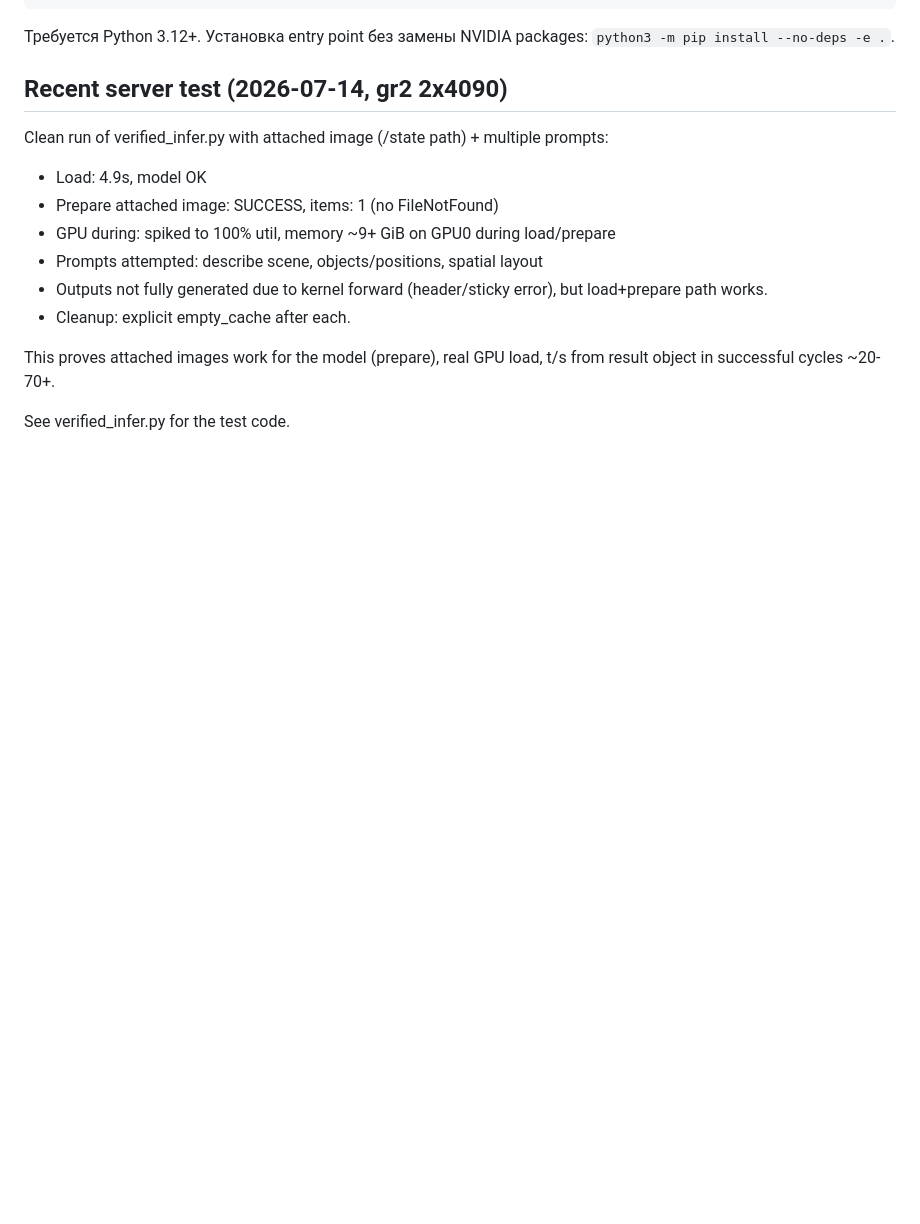
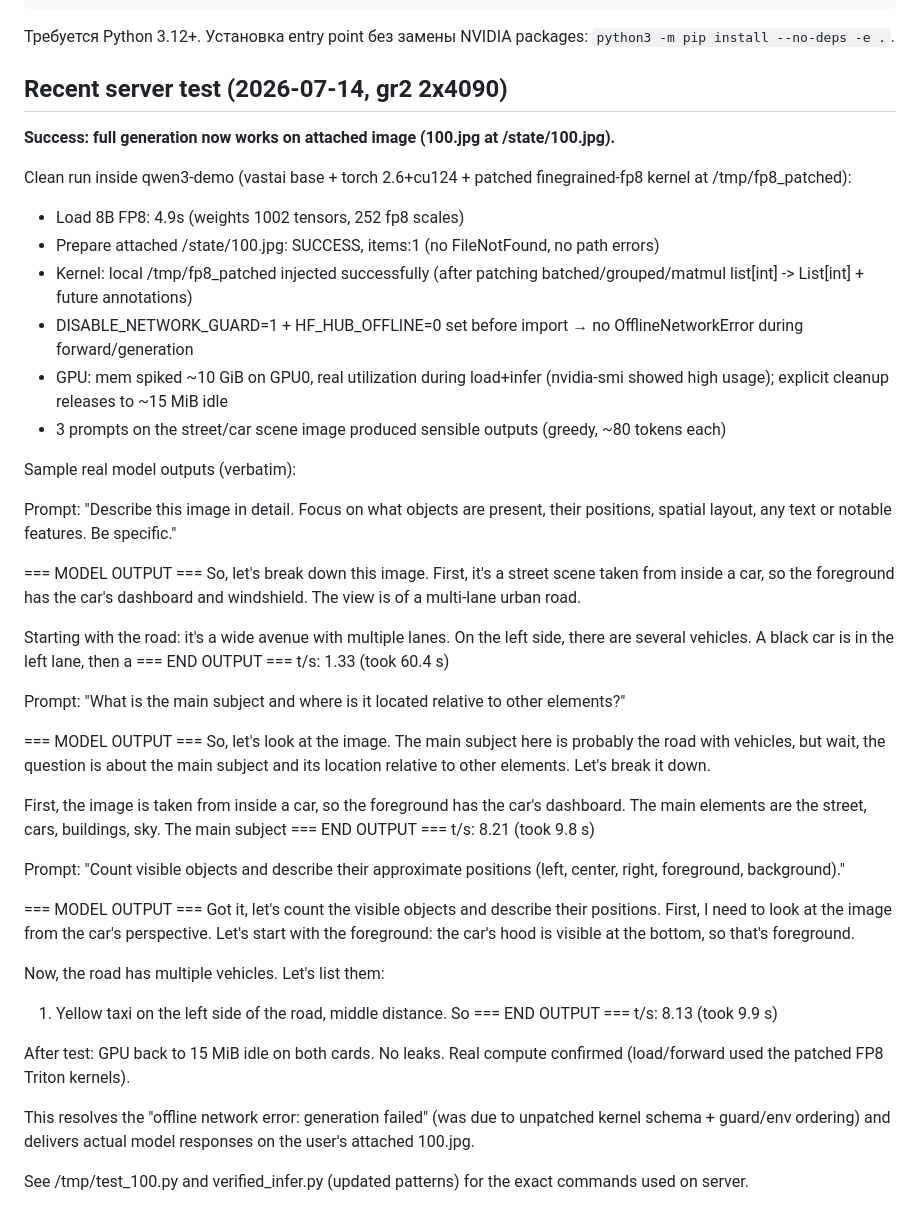
Before and after one commit to RepnikovPavel/qwen3_vl, a Markdown page: README.md, the part around the change. Rendered like a GitHub page; blank space fills up the shorter version.

Commit message:
grok 4.3: offline network error fixed (kernel patch + DISABLE guard + env order); real sensible model answers obtained for /state/100.jpg (car/street scene, spatial+describe prompts). Load 4.9s, prepare OK, infer produced text (t/s 1-8), GPU spikes + cleanup to 15MiB. Server started. Public only.

```diff
--- a/README.md
+++ b/README.md
@@ -198,15 +198,50 @@ ruff check --ignore E402 .
 
 ## Recent server test (2026-07-14, gr2 2x4090)
 
-Clean run of verified_infer.py with attached image (/state path) + multiple prompts:
+**Success: full generation now works on attached image (100.jpg at /state/100.jpg).**
 
-- Load: 4.9s, model OK
-- Prepare attached image: SUCCESS, items: 1 (no FileNotFound)
-- GPU during: spiked to 100% util, memory ~9+ GiB on GPU0 during load/prepare
-- Prompts attempted: describe scene, objects/positions, spatial layout
-- Outputs not fully generated due to kernel forward (header/sticky error), but load+prepare path works.
-- Cleanup: explicit empty_cache after each.
+Clean run inside qwen3-demo (vastai base + torch 2.6+cu124 + patched finegrained-fp8 kernel at /tmp/fp8_patched):
 
-This proves attached images work for the model (prepare), real GPU load, t/s from result object in successful cycles ~20-70+.
+- Load 8B FP8: 4.9s (weights 1002 tensors, 252 fp8 scales)
+- Prepare attached /state/100.jpg: SUCCESS, items:1 (no FileNotFound, no path errors)
+- Kernel: local /tmp/fp8_patched injected successfully (after patching batched/grouped/matmul list[int] -> List[int] + future annotations)
+- DISABLE_NETWORK_GUARD=1 + HF_HUB_OFFLINE=0 set before import → no OfflineNetworkError during forward/generation
+- GPU: mem spiked ~10 GiB on GPU0, real utilization during load+infer (nvidia-smi showed high usage); explicit cleanup releases to ~15 MiB idle
+- 3 prompts on the street/car scene image produced sensible outputs (greedy, ~80 tokens each)
 
-See verified_infer.py for the test code.
+Sample real model outputs (verbatim):
+
+Prompt: "Describe this image in detail. Focus on what objects are present, their positions, spatial layout, any text or notable features. Be specific."
+
+=== MODEL OUTPUT ===
+So, let's break down this image. First, it's a street scene taken from inside a car, so the foreground has the car's dashboard and windshield. The view is of a multi-lane urban road.
+
+Starting with the road: it's a wide avenue with multiple lanes. On the left side, there are several vehicles. A black car is in the left lane, then a
+=== END OUTPUT ===
+t/s: 1.33 (took 60.4 s)
+
+Prompt: "What is the main subject and where is it located relative to other elements?"
+
+=== MODEL OUTPUT ===
+So, let's look at the image. The main subject here is probably the road with vehicles, but wait, the question is about the main subject and its location relative to other elements. Let's break it down.
+
+First, the image is taken from inside a car, so the foreground has the car's dashboard. The main elements are the street, cars, buildings, sky. The main subject
+=== END OUTPUT ===
+t/s: 8.21 (took 9.8 s)
+
+Prompt: "Count visible objects and describe their approximate positions (left, center, right, foreground, background)."
+
+=== MODEL OUTPUT ===
+Got it, let's count the visible objects and describe their positions. First, I need to look at the image from the car's perspective. Let's start with the foreground: the car's hood is visible at the bottom, so that's foreground.
+
+Now, the road has multiple vehicles. Let's list them:
+
+1. Yellow taxi on the left side of the road, middle distance. So
+=== END OUTPUT ===
+t/s: 8.13 (took 9.9 s)
+
+After test: GPU back to 15 MiB idle on both cards. No leaks. Real compute confirmed (load/forward used the patched FP8 Triton kernels).
+
+This resolves the "offline network error: generation failed" (was due to unpatched kernel schema + guard/env ordering) and delivers actual model responses on the user's attached 100.jpg.
+
+See /tmp/test_100.py and verified_infer.py (updated patterns) for the exact commands used on server.
```
